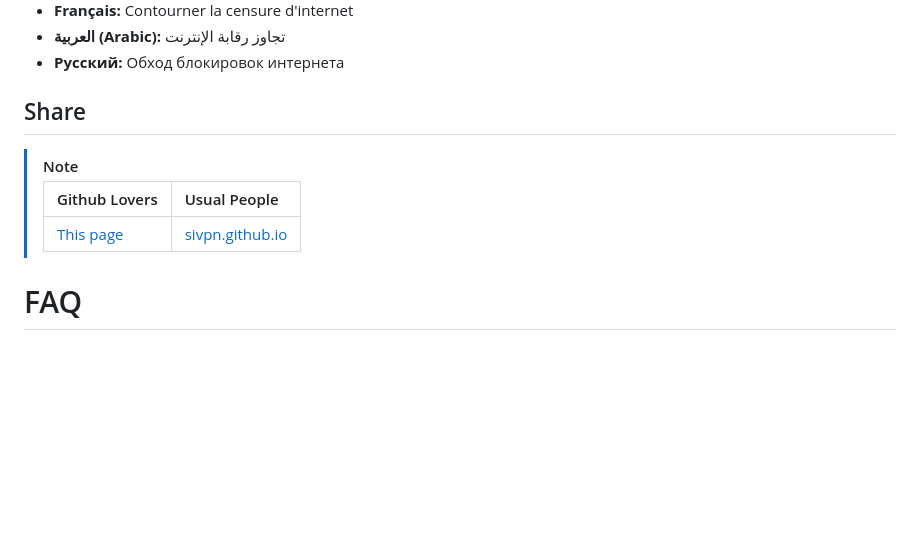
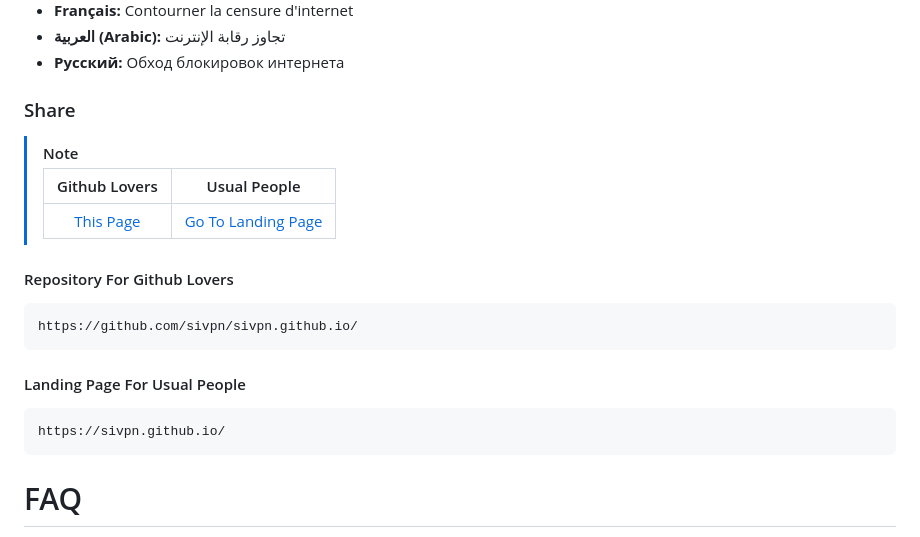
Before and after one commit to sivpn/sivpn.github.io, a Markdown page: README.md, the part around the change. GitHub-like rendering; blank space fills up the shorter version.

````diff
--- a/README.md
+++ b/README.md
@@ -8,12 +8,20 @@
 * **العربية (Arabic):** تجاوز رقابة الإنترنت
 * **Русский:** Обход блокировок интернета
 
-## Share
-
+### Share
 > [!NOTE]
 > | Github Lovers | Usual People |
-> | :--- | :--- |
-> | [This page](https://github.com/sivpn/sivpn.github.io/) | [sivpn.github.io](https://sivpn.github.io/) |
+> | :-: | :-: |
+> | [This Page](https://github.com/sivpn/sivpn.github.io/) | [Go To Landing Page](https://sivpn.github.io/) |
+
+#### Repository For Github Lovers
+```text
+https://github.com/sivpn/sivpn.github.io/
+```
+#### Landing Page For Usual People
+```text
+https://sivpn.github.io/
+```
 
 # FAQ
 *Select your language:*
````
